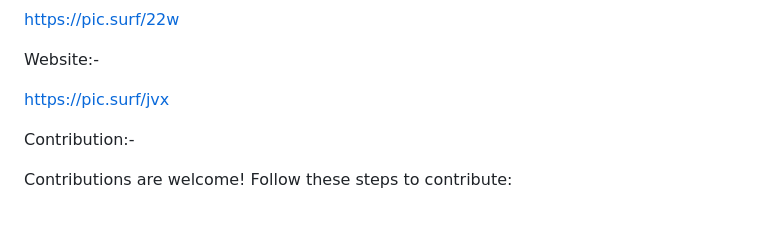
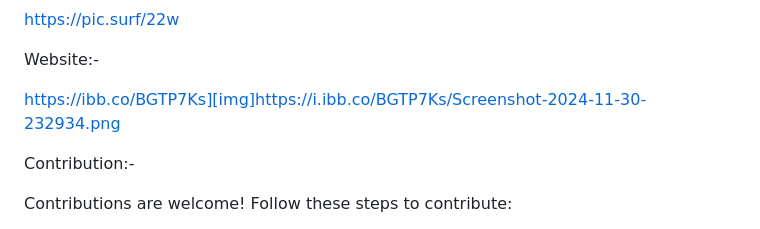
Before and after one commit to satwikmishra11/sahsarthi, a Markdown page: README.md, the part around the change. GitHub-like rendering.

```diff
--- a/README.md
+++ b/README.md
@@ -95,7 +95,7 @@ https://pic.surf/22w
 
 Website:-
 
-https://pic.surf/jvx
+https://ibb.co/BGTP7Ks][img]https://i.ibb.co/BGTP7Ks/Screenshot-2024-11-30-232934.png
 
 
 Contribution:-
```
